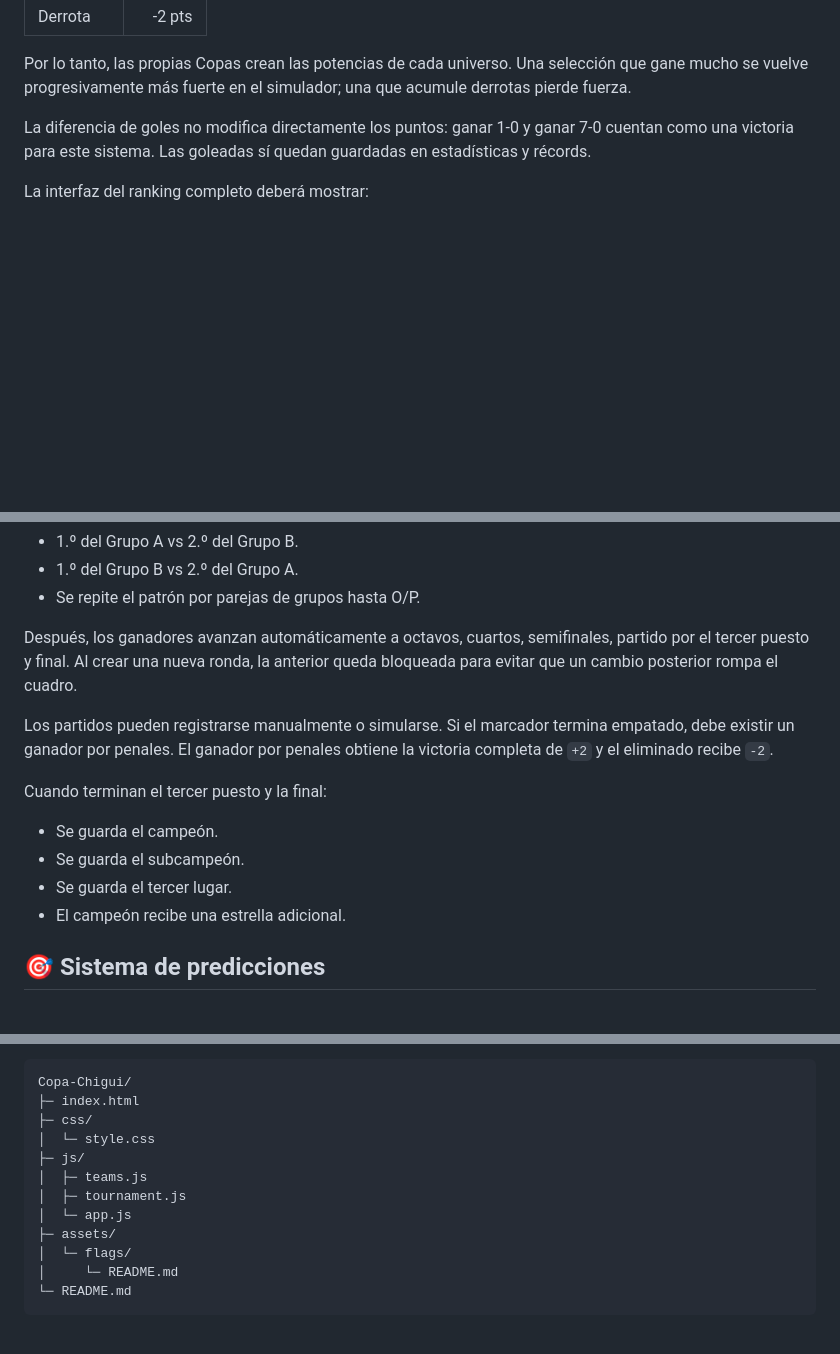
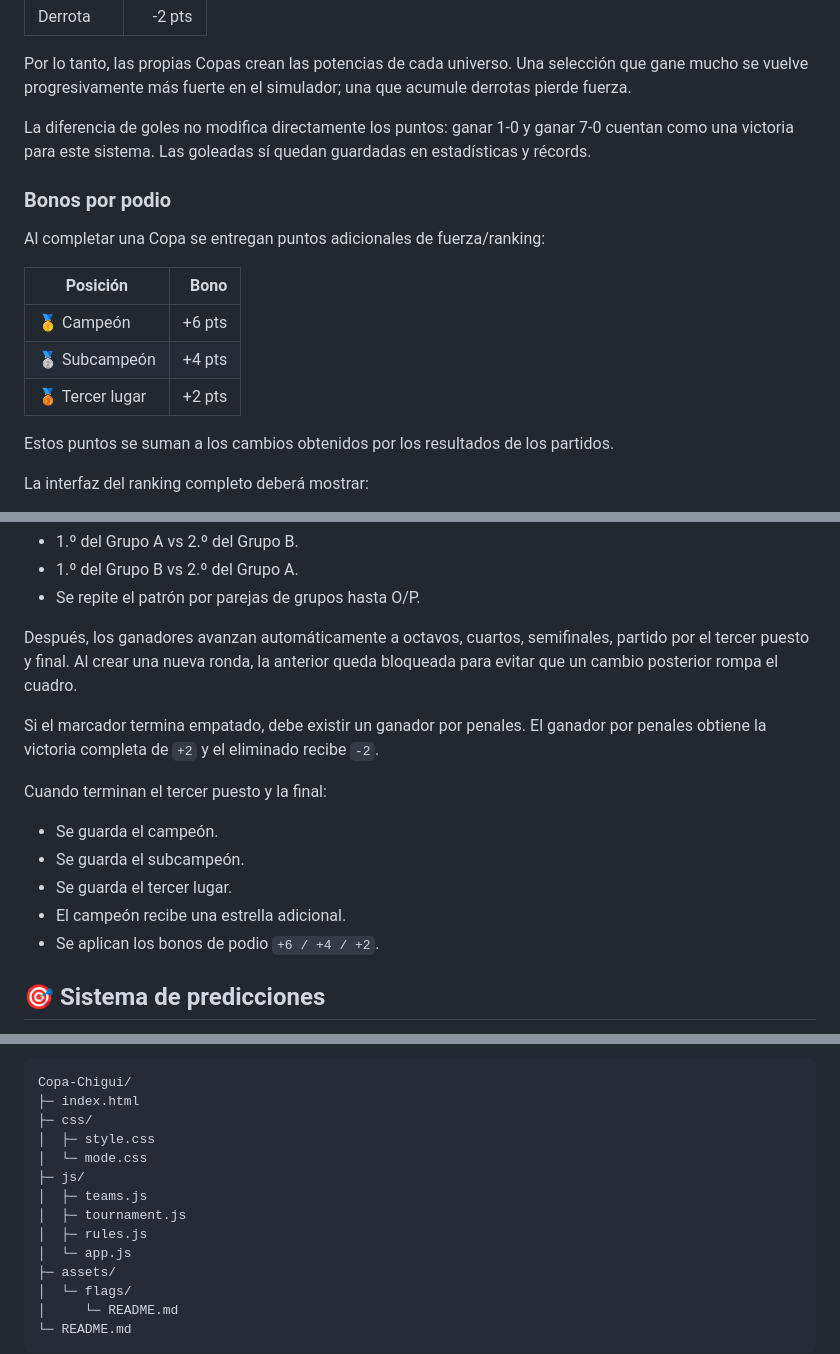
Before and after one commit to Chigui-07/Copa-Chigui, a Markdown page: README.md, 3 parts joined by grey strips. GitHub-like rendering; blank space fills up the shorter version.

```diff
--- a/README.md
+++ b/README.md
@@ -87,6 +88,18 @@ Por lo tanto, las propias Copas crean las potencias de cada universo. Una selecc
 
 La diferencia de goles no modifica directamente los puntos: ganar 1-0 y ganar 7-0 cuentan como una victoria para este sistema. Las goleadas sí quedan guardadas en estadísticas y récords.
 
+### Bonos por podio
+
+Al completar una Copa se entregan puntos adicionales de fuerza/ranking:
+
+| Posición | Bono |
+|---|---:|
+| 🥇 Campeón | +6 pts |
+| 🥈 Subcampeón | +4 pts |
+| 🥉 Tercer lugar | +2 pts |
+
+Estos puntos se suman a los cambios obtenidos por los resultados de los partidos.
+
 La interfaz del ranking completo deberá mostrar:
 
 - Posición actual.
@@ -153,7 +167,7 @@ Emparejamientos base:
 
 Después, los ganadores avanzan automáticamente a octavos, cuartos, semifinales, partido por el tercer puesto y final. Al crear una nueva ronda, la anterior queda bloqueada para evitar que un cambio posterior rompa el cuadro.
 
-Los partidos pueden registrarse manualmente o simularse. Si el marcador termina empatado, debe existir un ganador por penales. El ganador por penales obtiene la victoria completa de `+2` y el eliminado recibe `-2`.
+Si el marcador termina empatado, debe existir un ganador por penales. El ganador por penales obtiene la victoria completa de `+2` y el eliminado recibe `-2`.
 
 Cuando terminan el tercer puesto y la final:
 
@@ -161,6 +175,7 @@ Cuando terminan el tercer puesto y la final:
 - Se guarda el subcampeón.
 - Se guarda el tercer lugar.
 - El campeón recibe una estrella adicional.
+- Se aplican los bonos de podio `+6 / +4 / +2`.
 
 ## 🎯 Sistema de predicciones
 
@@ -227,10 +242,12 @@ Estructura actual principal:
 Copa-Chigui/
 ├─ index.html
 ├─ css/
-│  └─ style.css
+│  ├─ style.css
+│  └─ mode.css
 ├─ js/
 │  ├─ teams.js
 │  ├─ tournament.js
+│  ├─ rules.js
 │  └─ app.js
 ├─ assets/
 │  └─ flags/
```
Also changed, not shown: other parts of README.md (+30 -14 lines).
